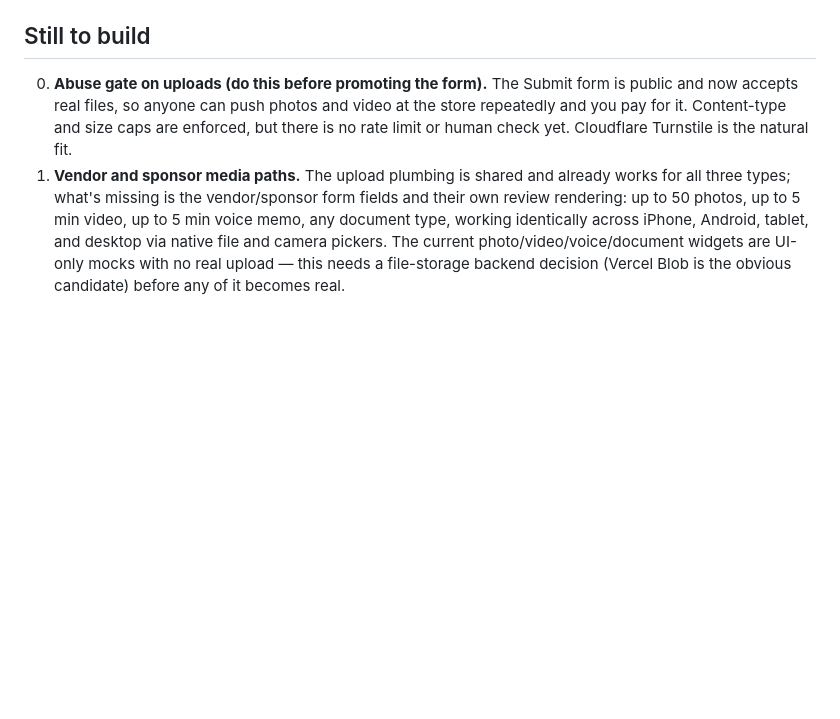
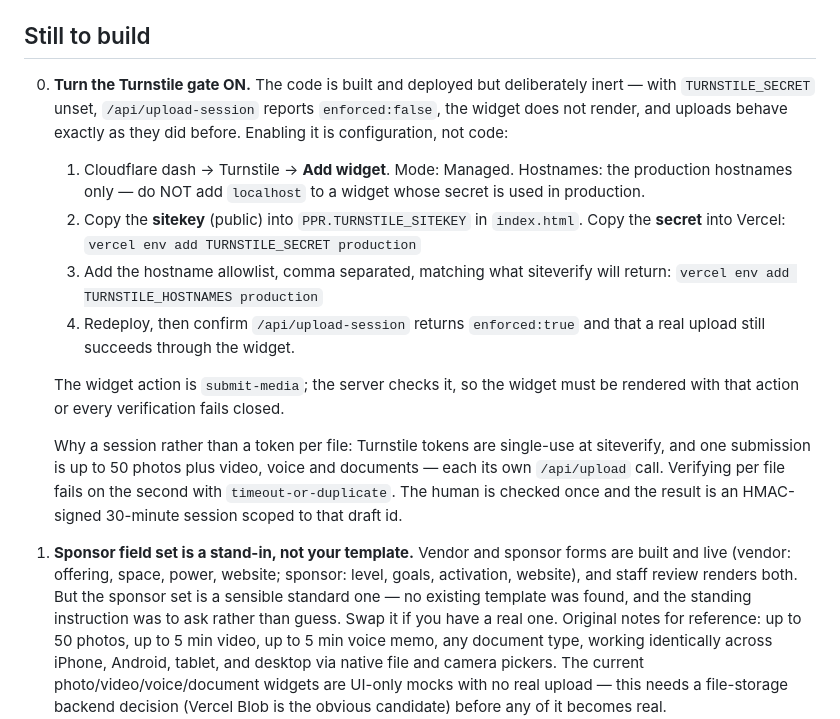
Before and after one commit to letsgotime/piston-powered-ranch, a Markdown page: HANDOFF.md, the part around the change. Rendered like a GitHub page; blank space fills up the shorter version.

Commit message:
docs: how to switch the Turnstile gate on, and the sponsor template caveat
Co-Authored-By: Claude Opus 5 <noreply@anthropic.com>

```diff
--- a/HANDOFF.md
+++ b/HANDOFF.md
@@ -83,14 +83,36 @@ There is still **no build step** — framework and buildCommand stay null, and
 
 ## Still to build
 
-0. **Abuse gate on uploads (do this before promoting the form).** The Submit
-   form is public and now accepts real files, so anyone can push photos and
-   video at the store repeatedly and you pay for it. Content-type and size
-   caps are enforced, but there is no rate limit or human check yet.
-   Cloudflare Turnstile is the natural fit.
-1. **Vendor and sponsor media paths.** The upload plumbing is shared and
-   already works for all three types; what's missing is the vendor/sponsor
-   form fields and their own review rendering:
+0. **Turn the Turnstile gate ON.** The code is built and deployed but
+   deliberately inert — with `TURNSTILE_SECRET` unset, `/api/upload-session`
+   reports `enforced:false`, the widget does not render, and uploads behave
+   exactly as they did before. Enabling it is configuration, not code:
+
+   1. Cloudflare dash → Turnstile → **Add widget**. Mode: Managed. Hostnames:
+      the production hostnames only — do NOT add `localhost` to a widget whose
+      secret is used in production.
+   2. Copy the **sitekey** (public) into `PPR.TURNSTILE_SITEKEY` in
+      `index.html`. Copy the **secret** into Vercel:
+      `vercel env add TURNSTILE_SECRET production`
+   3. Add the hostname allowlist, comma separated, matching what siteverify
+      will return: `vercel env add TURNSTILE_HOSTNAMES production`
+   4. Redeploy, then confirm `/api/upload-session` returns `enforced:true`
+      and that a real upload still succeeds through the widget.
+
+   The widget action is `submit-media`; the server checks it, so the widget
+   must be rendered with that action or every verification fails closed.
+
+   Why a session rather than a token per file: Turnstile tokens are single-use
+   at siteverify, and one submission is up to 50 photos plus video, voice and
+   documents — each its own `/api/upload` call. Verifying per file fails on
+   the second with `timeout-or-duplicate`. The human is checked once and the
+   result is an HMAC-signed 30-minute session scoped to that draft id.
+1. **Sponsor field set is a stand-in, not your template.** Vendor and sponsor
+   forms are built and live (vendor: offering, space, power, website; sponsor:
+   level, goals, activation, website), and staff review renders both. But the
+   sponsor set is a sensible standard one — no existing template was found,
+   and the standing instruction was to ask rather than guess. Swap it if you
+   have a real one. Original notes for reference:
    up to 50 photos, up to 5 min video, up to 5 min voice memo, any document
    type, working identically across iPhone, Android, tablet, and desktop via
    native file and camera pickers. The current photo/video/voice/document
```
